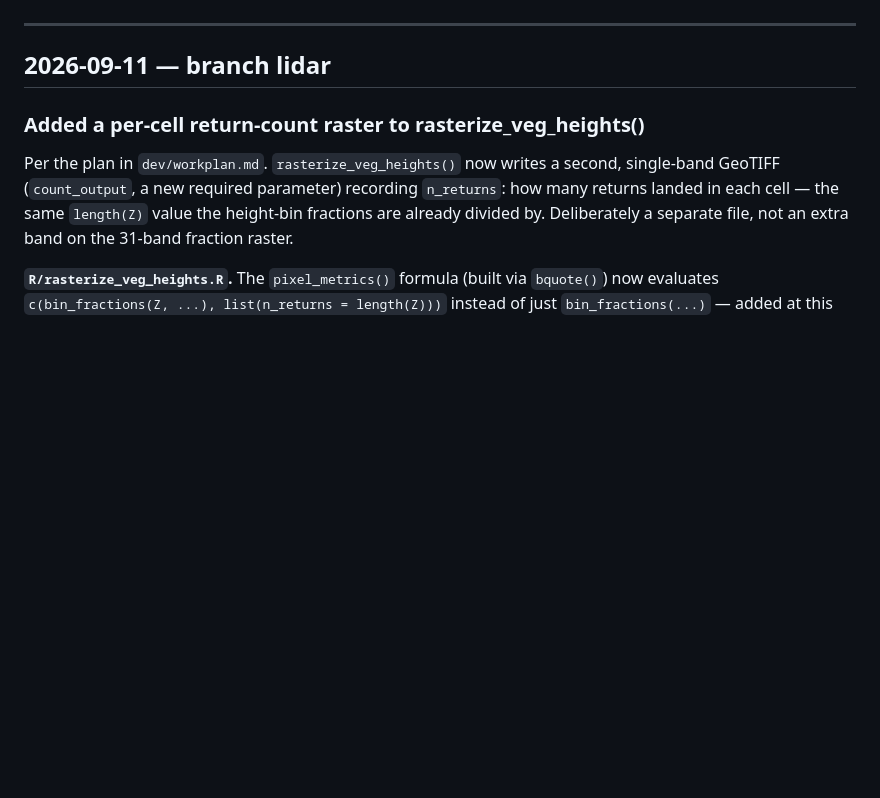
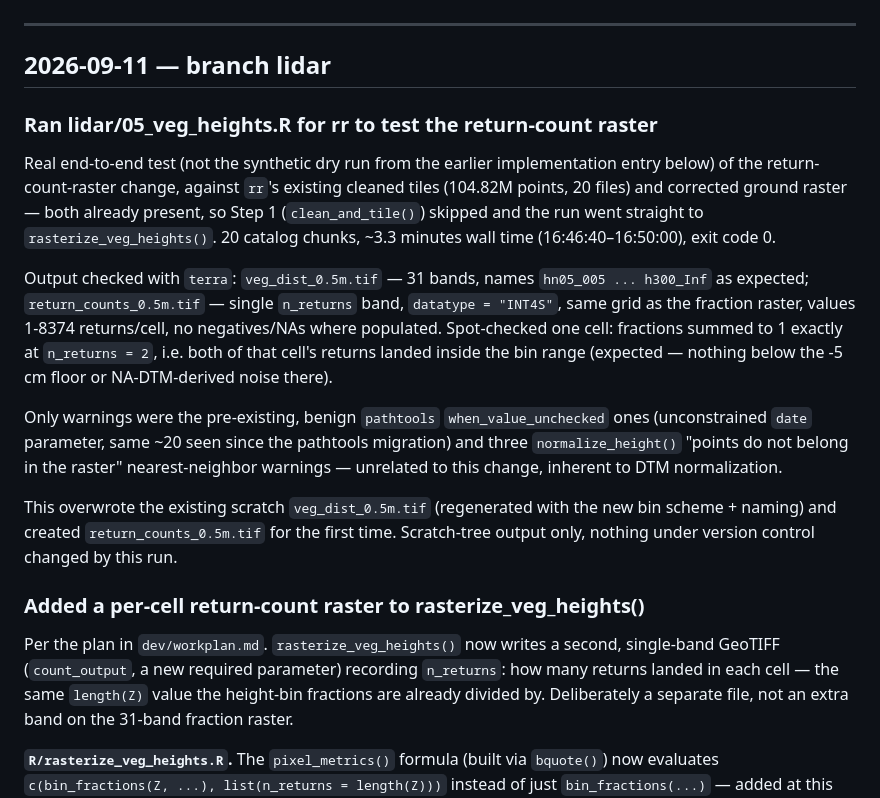
Before and after one commit to UMass-UAS-Salt-Marsh/salt-marsh-work, a Markdown page: dev/worklog.md, the part around the change. GitHub-like rendering; blank space fills up the shorter version.

Commit message:
Log the rr test run verifying the return-count raster end-to-end
Ran lidar/05_veg_heights.R for rr against existing cleaned tiles and
ground raster; both output rasters checked out (31-band fractions,
single-band INT4S return counts, matching grids, sane values).

```diff
--- a/dev/worklog.md
+++ b/dev/worklog.md
@@ -18,6 +18,36 @@ history; consult the archive only if the answer isn't here.
 ---
 
 ## 2026-09-11 — branch lidar
+
+### Ran lidar/05_veg_heights.R for rr to test the return-count raster
+
+Real end-to-end test (not the synthetic dry run from the earlier
+implementation entry below) of the return-count-raster change,
+against `rr`'s existing cleaned tiles (104.82M points, 20 files) and
+corrected ground raster — both already present, so Step 1
+(`clean_and_tile()`) skipped and the run went straight to
+`rasterize_veg_heights()`. 20 catalog chunks, ~3.3 minutes wall time
+(16:46:40–16:50:00), exit code 0.
+
+Output checked with `terra`: `veg_dist_0.5m.tif` — 31 bands, names
+`hn05_005 ... h300_Inf` as expected; `return_counts_0.5m.tif` —
+single `n_returns` band, `datatype = "INT4S"`, same grid as the
+fraction raster, values 1-8374 returns/cell, no negatives/NAs where
+populated. Spot-checked one cell: fractions summed to 1 exactly at
+`n_returns = 2`, i.e. both of that cell's returns landed inside the
+bin range (expected — nothing below the -5 cm floor or NA-DTM-derived
+noise there).
+
+Only warnings were the pre-existing, benign `pathtools`
+`when_value_unchecked` ones (unconstrained `date` parameter, same ~20
+seen since the pathtools migration) and three `normalize_height()`
+"points do not belong in the raster" nearest-neighbor warnings —
+unrelated to this change, inherent to DTM normalization.
+
+This overwrote the existing scratch `veg_dist_0.5m.tif` (regenerated
+with the new bin scheme + naming) and created `return_counts_0.5m.tif`
+for the first time. Scratch-tree output only, nothing under version
+control changed by this run.
 
 ### Added a per-cell return-count raster to rasterize_veg_heights()
 
```
